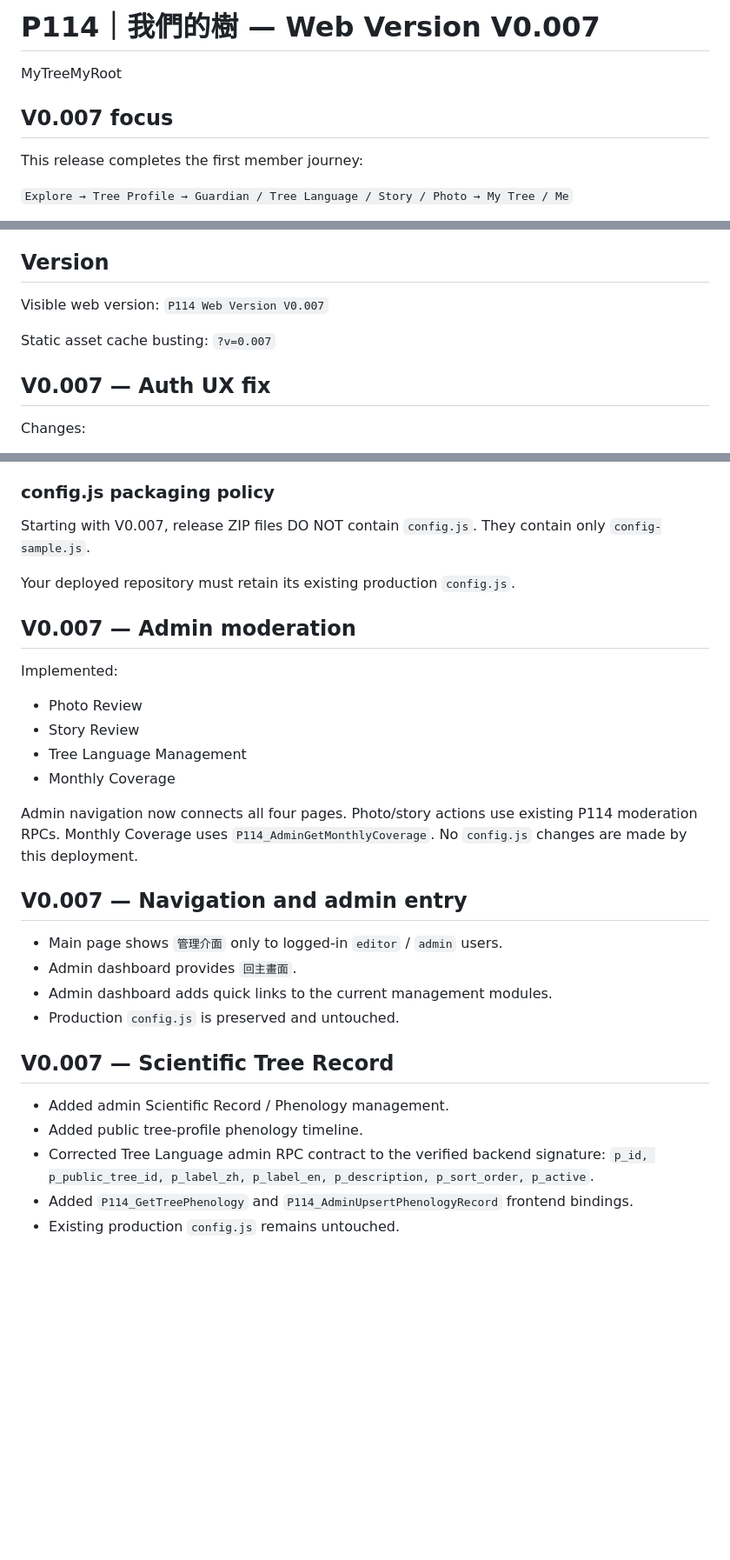
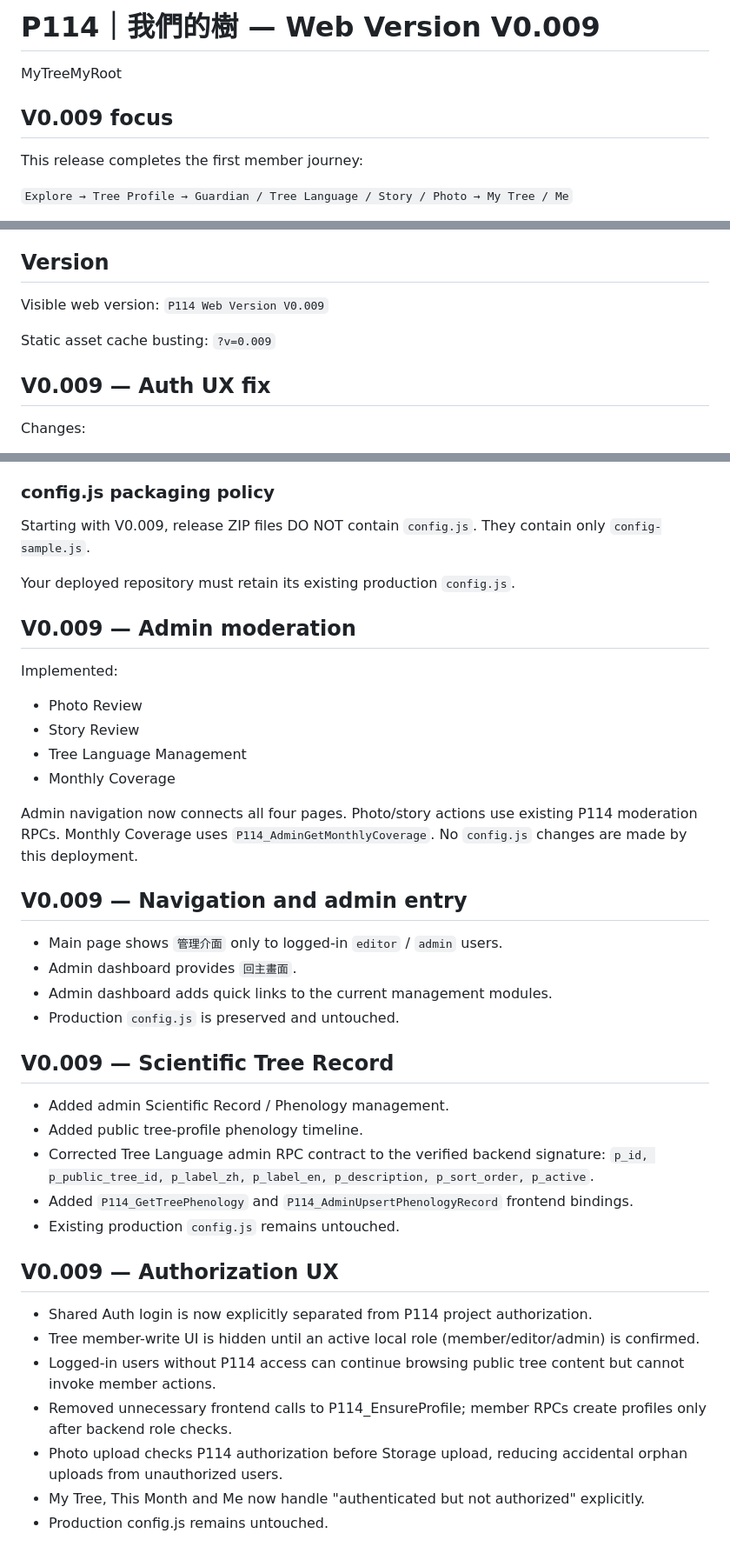
Before and after one commit to bagilu/P114, a Markdown page: README.md, 3 parts joined by grey strips. Shown at 87% size. Drawn GitHub-style; blank space fills up the shorter version.

Commit message:
Document P114 Web V0.009

```diff
--- a/README.md
+++ b/README.md
@@ -1,8 +1,8 @@
-# P114｜我們的樹 — Web Version V0.007
+# P114｜我們的樹 — Web Version V0.009
 
 MyTreeMyRoot
 
-## V0.007 focus
+## V0.009 focus
 
 This release completes the first member journey:
 
@@ -45,12 +45,12 @@ Never place a Supabase service-role key in frontend files.
 
 ## Version
 
-Visible web version: `P114 Web Version V0.007`
+Visible web version: `P114 Web Version V0.009`
 
-Static asset cache busting: `?v=0.007`
+Static asset cache busting: `?v=0.009`
 
 
-## V0.007 — Auth UX fix
+## V0.009 — Auth UX fix
 
 Changes:
 - Every main topbar now reflects the actual P114 Supabase session.
@@ -110,13 +110,13 @@ Security:
 
 ### config.js packaging policy
 
-Starting with V0.007, release ZIP files DO NOT contain `config.js`.
+Starting with V0.009, release ZIP files DO NOT contain `config.js`.
 They contain only `config-sample.js`.
 
 Your deployed repository must retain its existing production `config.js`.
 
 
-## V0.007 — Admin moderation
+## V0.009 — Admin moderation
 
 Implemented:
 - Photo Review
@@ -129,14 +129,14 @@ Photo/story actions use existing P114 moderation RPCs.
 Monthly Coverage uses `P114_AdminGetMonthlyCoverage`.
 No `config.js` changes are made by this deployment.
 
-## V0.007 — Navigation and admin entry
+## V0.009 — Navigation and admin entry
 
 - Main page shows `管理介面` only to logged-in `editor` / `admin` users.
 - Admin dashboard provides `回主畫面`.
 - Admin dashboard adds quick links to the current management modules.
 - Production `config.js` is preserved and untouched.
 
-## V0.007 — Scientific Tree Record
+## V0.009 — Scientific Tree Record
 
 - Added admin Scientific Record / Phenology management.
 - Added public tree-profile phenology timeline.
@@ -144,3 +144,14 @@ No `config.js` changes are made by this deployment.
   `p_id, p_public_tree_id, p_label_zh, p_label_en, p_description, p_sort_order, p_active`.
 - Added `P114_GetTreePhenology` and `P114_AdminUpsertPhenologyRecord` frontend bindings.
 - Existing production `config.js` remains untouched.
+
+
+## V0.009 — Authorization UX
+
+- Shared Auth login is now explicitly separated from P114 project authorization.
+- Tree member-write UI is hidden until an active local role (member/editor/admin) is confirmed.
+- Logged-in users without P114 access can continue browsing public tree content but cannot invoke member actions.
+- Removed unnecessary frontend calls to P114_EnsureProfile; member RPCs create profiles only after backend role checks.
+- Photo upload checks P114 authorization before Storage upload, reducing accidental orphan uploads from unauthorized users.
+- My Tree, This Month and Me now handle "authenticated but not authorized" explicitly.
+- Production config.js remains untouched.
```
Also changed, not shown: other parts of README.md (+1 -1 lines).
